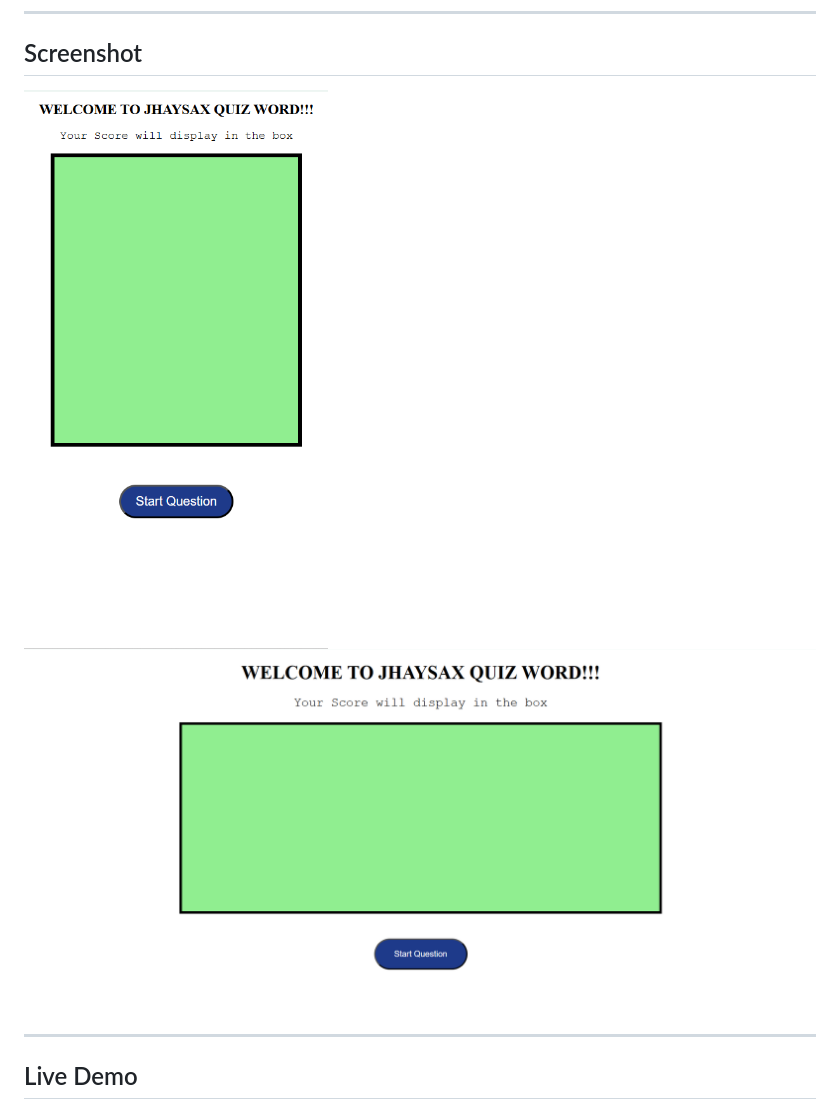
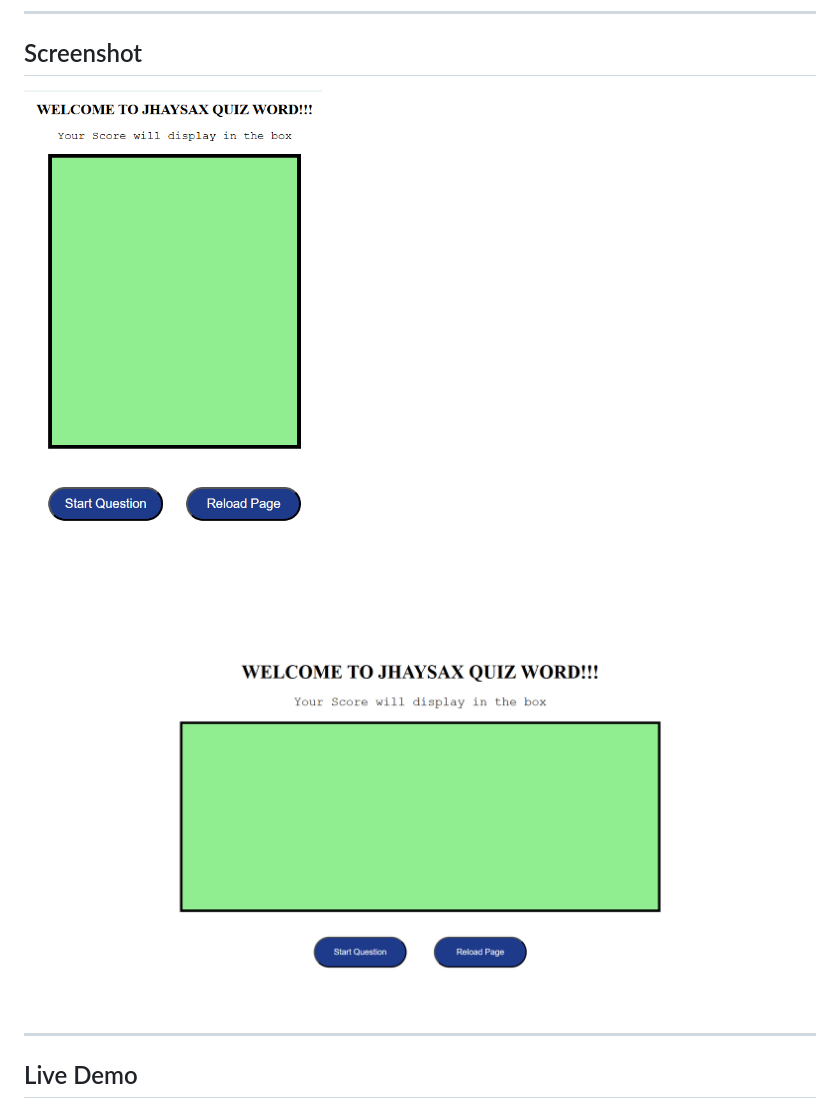
Before and after one commit to JhayCodesDev/JhaySax-Quiz, a Markdown page: README.md, the part around the change. Rendered like a GitHub page; pictures changed too: Screenshot 2026-01-02 135038.png (deleted), Screenshot 2026-01-02 135107.png (deleted), Screenshot 2026-01-03 033452.png (added).

Commit message:
initial commit

```diff
--- a/README.md
+++ b/README.md
@@ -26,8 +26,8 @@ The goal of this project is to create a clean and responsive quiz application. U
 
 ## Screenshot
 
-![Mobile View](./Screenshot%202026-01-02%20135107.png)
-![Desktop View](./Screenshot%202026-01-02%20135038.png)
+![Mobile View](./Screenshot%202026-01-03%20033518.png)
+![Desktop View](./Screenshot%202026-01-03%20033452.png)
 
 ---
 
```
